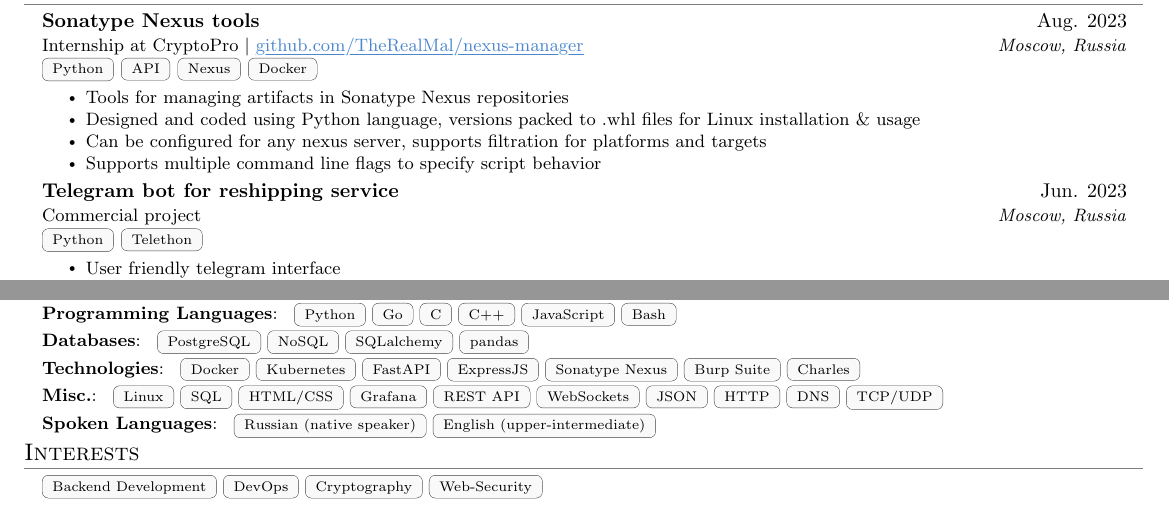
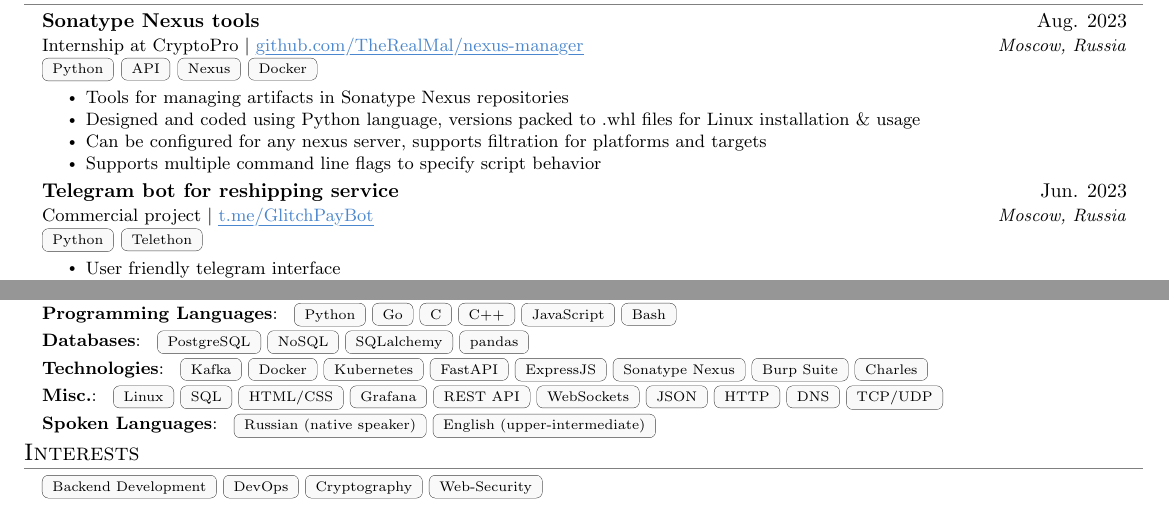
Before and after one commit to TheRealMal/cv, a LaTeX CV (CV.tex): two parts of the page, joined at a grey line, cut so that both start at the same text. Compiled offline with pdfLaTeX.

Commit message:
kafka + bot link

```diff
--- a/CV.tex
+++ b/CV.tex
@@ -151,7 +151,7 @@
 
 \resumeSubheading
 {Telegram bot for reshipping service}{Jun. 2023}
-{Commercial project}{Moscow, Russia}
+{Commercial project $|$ \link{https://t.me/GlitchPayBot}{t.me/GlitchPayBot}}{Moscow, Russia}
 \badges{{Python, Telethon}}
 \resumeItemListStart
 \resumeItem{User friendly telegram interface}
@@ -216,7 +216,7 @@
 {\textbf{Databases}:\badges{{PostgreSQL, NoSQL, SQLalchemy, pandas}}}
 
 \resumeSmallHeading
-{\textbf{Technologies}:\badges{{Docker, Kubernetes, FastAPI, ExpressJS, Sonatype Nexus, Burp Suite, Charles}}}
+{\textbf{Technologies}:\badges{{Kafka, Docker, Kubernetes, FastAPI, ExpressJS, Sonatype Nexus, Burp Suite, Charles}}}
 
 \resumeSmallHeading
 {\textbf{Misc.}:\badges{{Linux, SQL, HTML/CSS, Grafana, REST API, WebSockets, JSON, HTTP, DNS, TCP/UDP}}}
```
Also changed, not shown: CV.pdf.
